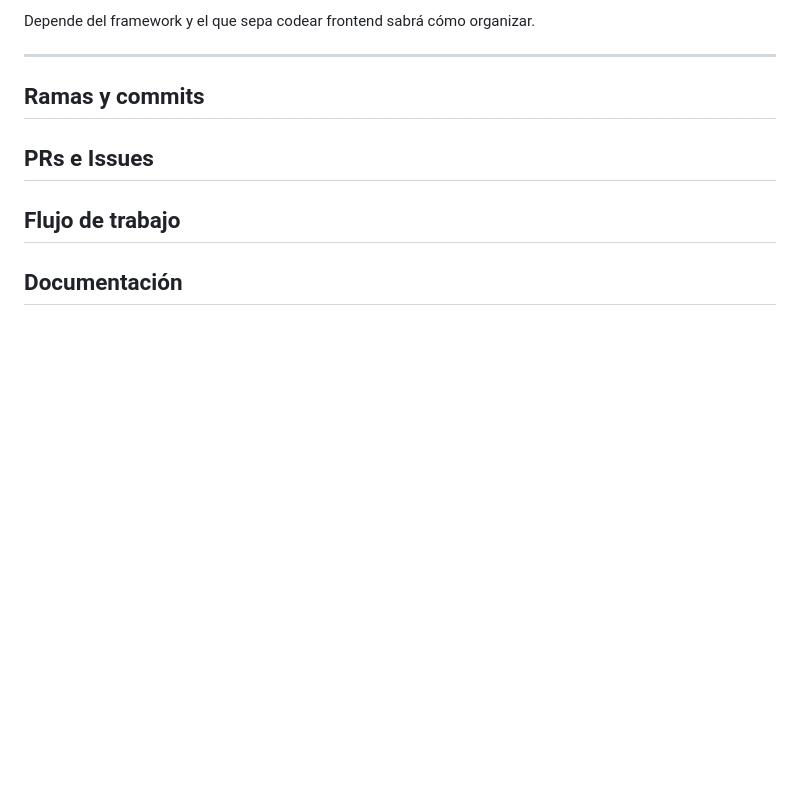
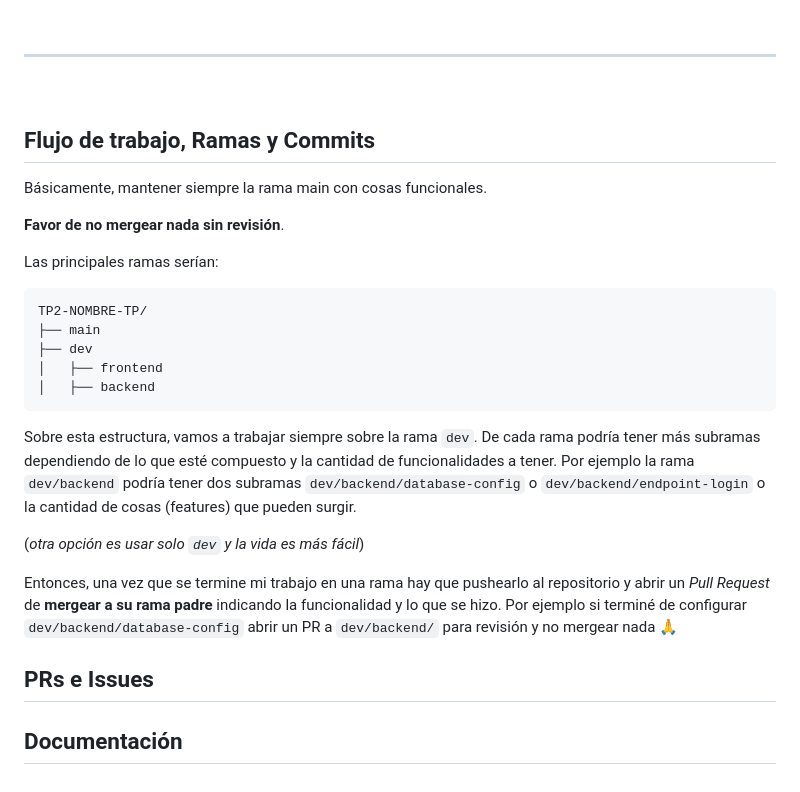
Before and after one commit to ianchu0317/TP2-IDS, a Markdown page: docs/contribucion.md, the part around the change printed below. Drawn GitHub-style; blank space fills up the shorter version.

Commit message:
añadir flujo de trabajo

````diff
--- a/docs/contribucion.md
+++ b/docs/contribucion.md
@@ -86,11 +88,31 @@ Depende del framework y el que sepa codear frontend sabrá cómo organizar.
 ---
 
-## Ramas y commits
+<br>
+
+## Flujo de trabajo, Ramas y Commits
+
+Básicamente, mantener siempre la rama main con cosas funcionales.
+
+**Favor de no mergear nada sin revisión**.
+
+Las principales ramas serían:
+
+```
+TP2-NOMBRE-TP/
+├── main
+├── dev
+│   ├── frontend
+│   ├── backend
+```
+Sobre esta estructura, vamos a trabajar siempre sobre la rama `dev`. De cada rama podría tener más subramas dependiendo de lo que esté compuesto y la cantidad de funcionalidades a tener. Por ejemplo la rama `dev/backend` podría tener dos subramas `dev/backend/database-config` o `dev/backend/endpoint-login` o la cantidad de cosas (features) que pueden surgir.
+
+(_otra opción es usar solo `dev` y la vida es más fácil_)
+
+Entonces, una vez que se termine mi trabajo en una rama hay que pushearlo al repositorio y abrir un _Pull Request_ de **mergear a su rama padre** indicando la funcionalidad y lo que se hizo. Por ejemplo si terminé de configurar `dev/backend/database-config` abrir un PR a `dev/backend/` para revisión y no mergear nada 🙏
 
 
 ## PRs e Issues
 
 
-## Flujo de trabajo
 
 ## Documentación
````
Also changed, not shown: other parts of docs/contribucion.md (+2 -0 lines).
